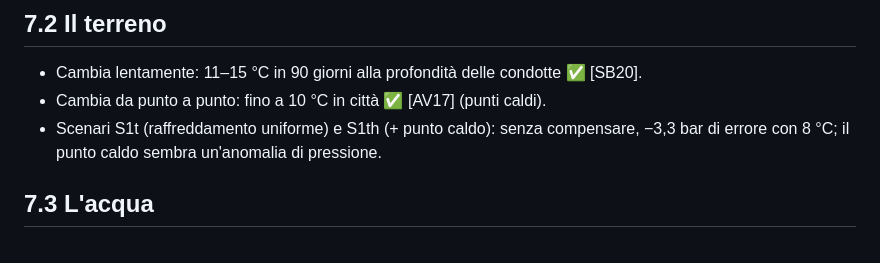
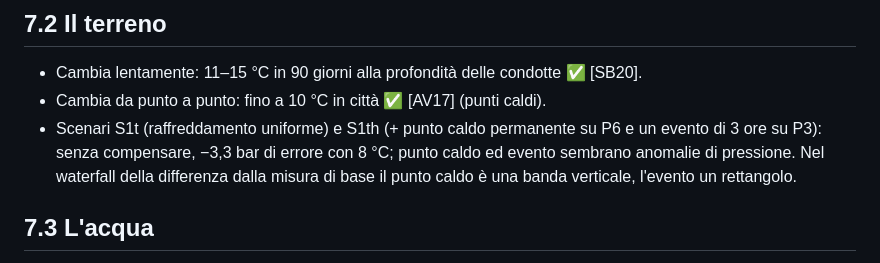
Before and after one commit to fabriziogiuliano/WaterFiberSim, a Markdown page: docs/07-temperatura-e-compensazione.md, the part around the change. Rendered like a GitHub page.

```diff
--- a/docs/07-temperatura-e-compensazione.md
+++ b/docs/07-temperatura-e-compensazione.md
@@ -14,8 +14,9 @@ Il ritorno libero sente 1 MHz/°C. L'elica sente anche la **dilatazione del tubo
 
 - Cambia lentamente: 11–15 °C in 90 giorni alla profondità delle condotte ✅ [SB20].
 - Cambia da punto a punto: fino a 10 °C in città ✅ [AV17] (punti caldi).
-- Scenari S1t (raffreddamento uniforme) e S1th (+ punto caldo): senza compensare, −3,3 bar di errore con 8 °C; il
-  punto caldo sembra un'anomalia di pressione.
+- Scenari S1t (raffreddamento uniforme) e S1th (+ punto caldo permanente su P6 e un evento di 3 ore su P3): senza
+  compensare, −3,3 bar di errore con 8 °C; punto caldo ed evento sembrano anomalie di pressione. Nel waterfall della
+  differenza dalla misura di base il punto caldo è una banda verticale, l'evento un rettangolo.
 
 ## 7.3 L'acqua
 
```
Also changed, not shown: docs/09-parametri-del-simulatore.md (+6 -3 lines), docs/img/A_signal_true.png, docs/img/S1th_signal_true.png, docs/img/S2_signal_true.png, 3 other files.
